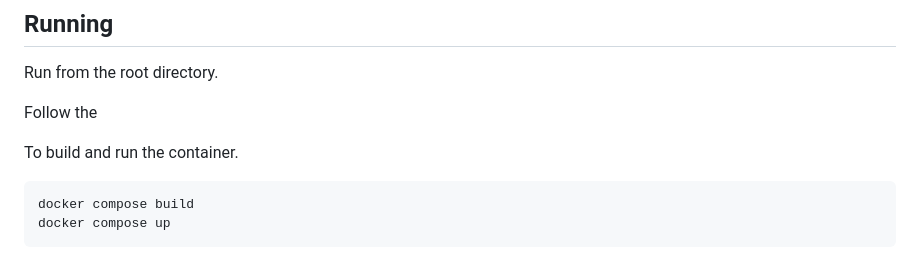
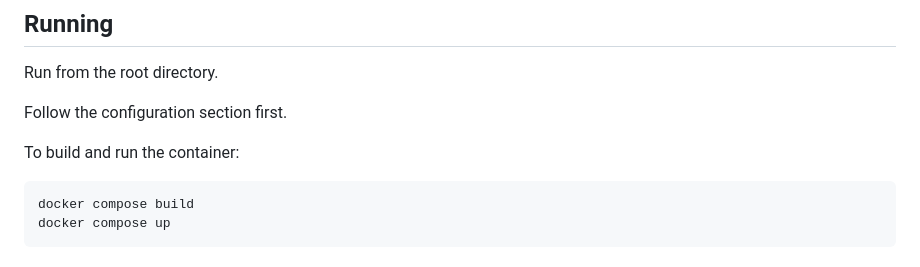
Before and after one commit to iontodirel/ham_radio_services, a Markdown page: README.md, the part around the change. Rendered like a GitHub page.

```diff
--- a/README.md
+++ b/README.md
@@ -20,9 +20,9 @@ Docker containers for running APRS on ham radio
 
 Run from the root directory.
 
-Follow the
+Follow the configuration section first.
 
-To build and run the container.
+To build and run the container:
 
 ~~~~
 docker compose build
```
